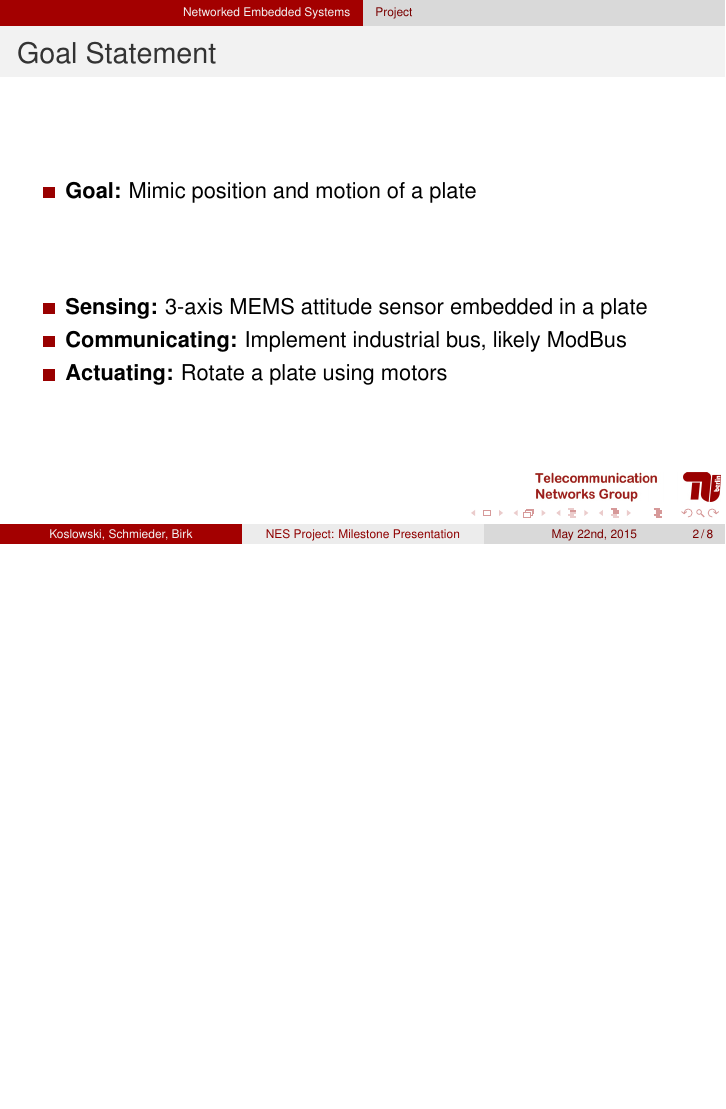
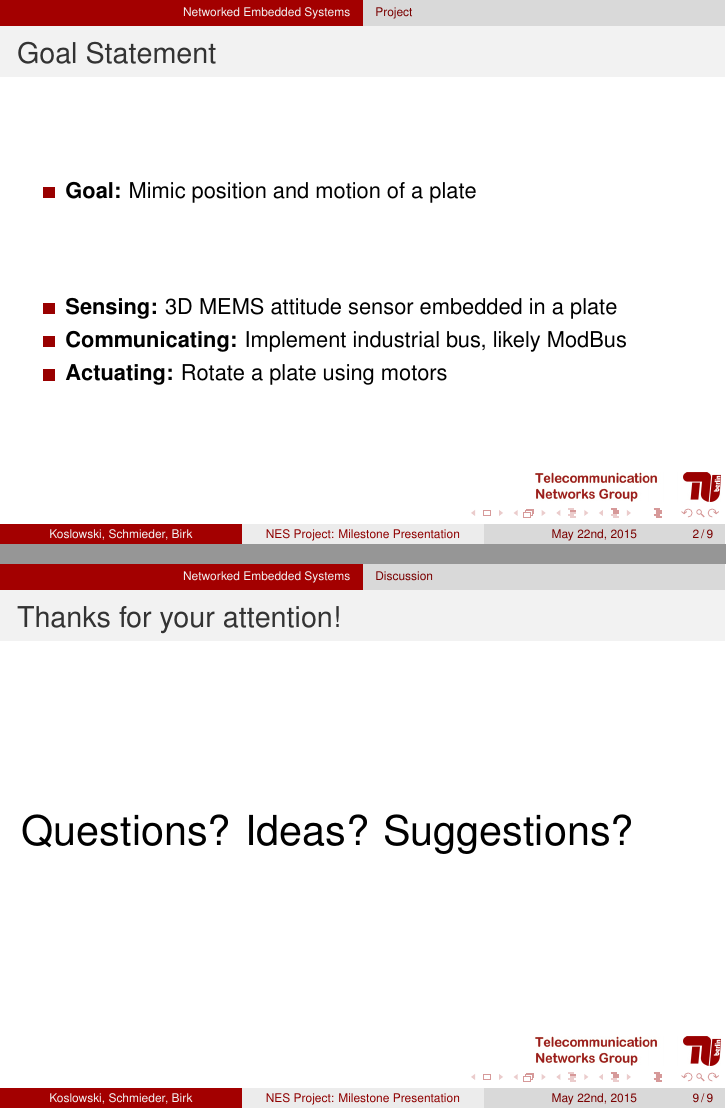
Before and after one commit to xkonni/NES, LaTeX slides (vorstellung/vorstellung.tex): page 2 of 8 before the commit and pages 2 and 9 of 9 after it, the two joined at a grey line, the shorter picture padded with empty space. Compiled offline with pdfLaTeX.

Commit message:
Milestone Presentation: final touches

```diff
--- a/vorstellung/vorstellung.tex
+++ b/vorstellung/vorstellung.tex
@@ -76,7 +76,7 @@
 	\begin{itemize}
 		\item \textbf{Goal:} Mimic position and motion of a plate
 		\vfill
-		\item \textbf{Sensing:} 3-axis MEMS attitude sensor embedded in a plate
+		\item \textbf{Sensing:} 3D MEMS attitude sensor embedded in a plate
 		\item \textbf{Communicating:} Implement industrial bus, likely ModBus
 		\item \textbf{Actuating:} Rotate a plate using motors
 	\end{itemize}
@@ -149,4 +150,10 @@
 	\end{itemize}
 \end{frame}
 
+\subsection{Discussion}
+\begin{frame}
+	\frametitle{Thanks for your attention!}
+	\huge{Questions? Ideas? Suggestions?}
+\end{frame}
+
 \end{document}
```
Also changed, not shown: vorstellung/functionalspecification.pdf, vorstellung/vorstellung.pdf, vorstellung/vorstellung.tex (1 more changed lines), 5 other files.
